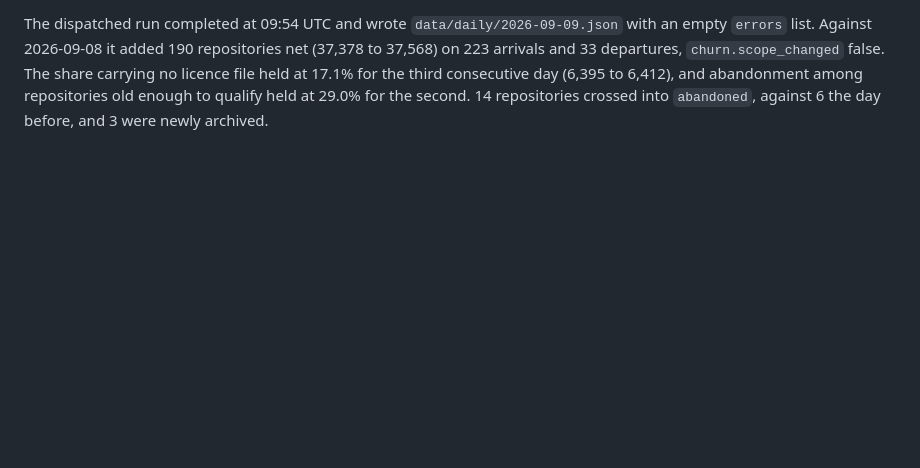
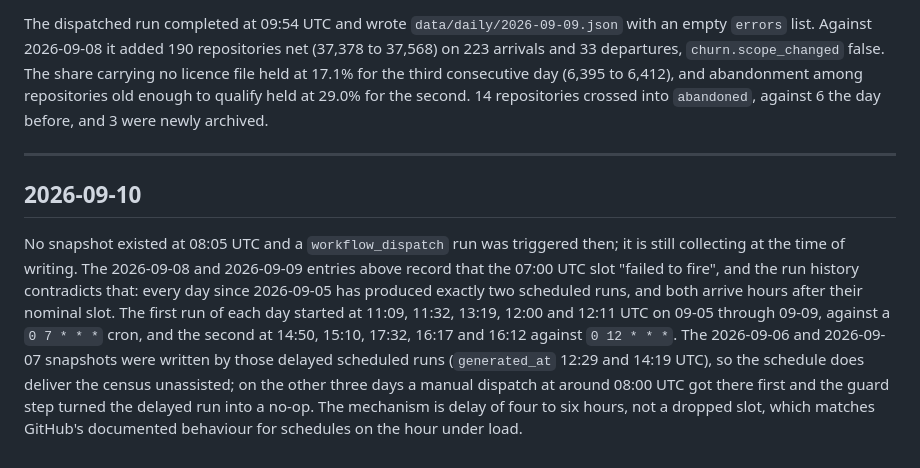
Before and after one commit to Keremozdemirra/agent-vitals, a Markdown page: NOTES.md, the part around the change. Drawn GitHub-style; blank space fills up the shorter version.

Commit message:
notes: 2026-09-10, the 07:00 slot is delayed rather than dropped

```diff
--- a/NOTES.md
+++ b/NOTES.md
@@ -84,3 +84,22 @@ false. The share carrying no licence file held at 17.1% for the third
 consecutive day (6,395 to 6,412), and abandonment among repositories old enough
 to qualify held at 29.0% for the second. 14 repositories crossed into
 `abandoned`, against 6 the day before, and 3 were newly archived.
+
+---
+
+## 2026-09-10
+
+No snapshot existed at 08:05 UTC and a `workflow_dispatch` run was triggered
+then; it is still collecting at the time of writing. The 2026-09-08 and
+2026-09-09 entries above record that the 07:00 UTC slot "failed to fire", and
+the run history contradicts that: every day since 2026-09-05 has produced
+exactly two scheduled runs, and both arrive hours after their nominal slot.
+The first run of each day started at 11:09, 11:32, 13:19, 12:00 and 12:11 UTC
+on 09-05 through 09-09, against a `0 7 * * *` cron, and the second at 14:50,
+15:10, 17:32, 16:17 and 16:12 against `0 12 * * *`. The 2026-09-06 and
+2026-09-07 snapshots were written by those delayed scheduled runs
+(`generated_at` 12:29 and 14:19 UTC), so the schedule does deliver the census
+unassisted; on the other three days a manual dispatch at around 08:00 UTC got
+there first and the guard step turned the delayed run into a no-op. The
+mechanism is delay of four to six hours, not a dropped slot, which matches
+GitHub's documented behaviour for schedules on the hour under load.
```
